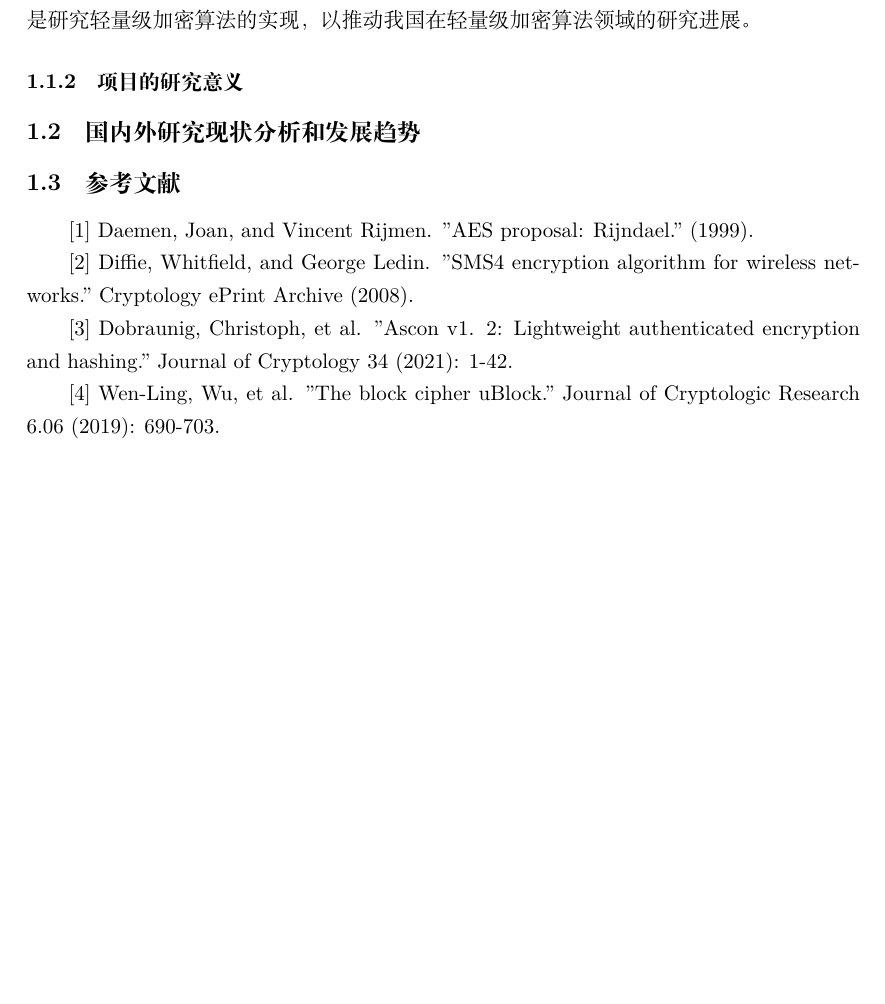
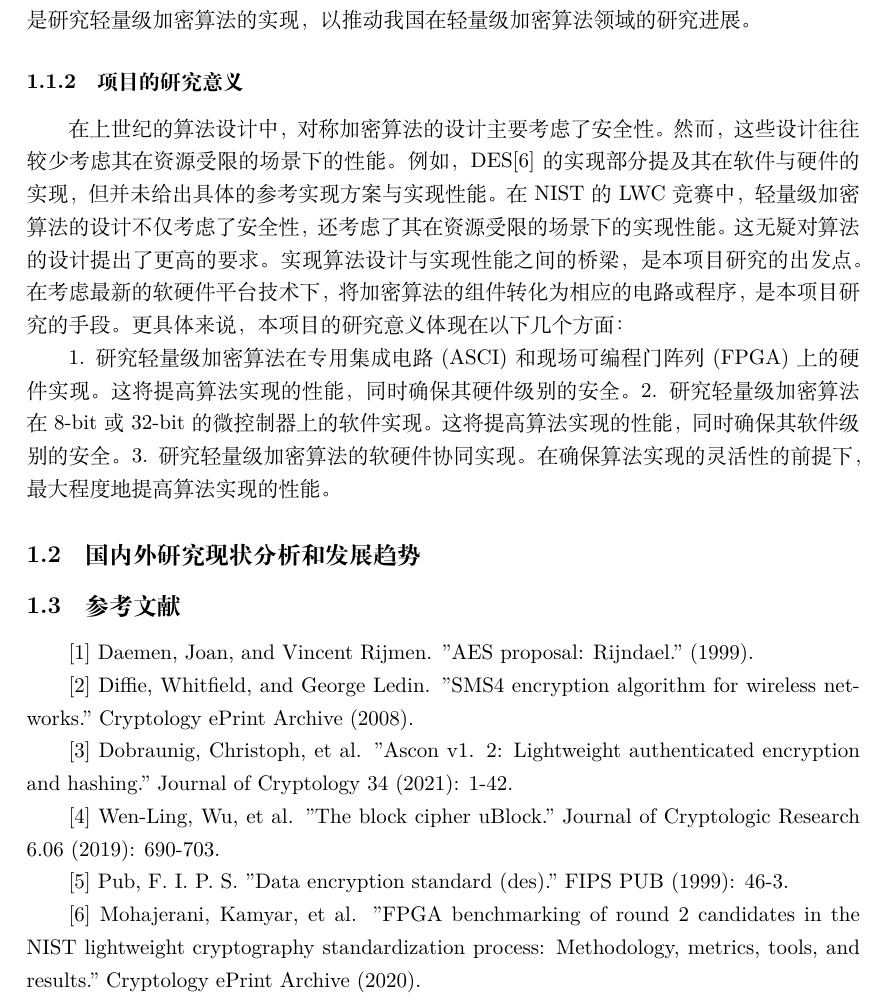
Before and after one commit to jiahaoxiang2000/project_apply, a LaTeX document (main.tex): part of page 2 of 3, cut so that both start at the same text, the shorter picture padded with empty space. Compiled offline with XeLaTeX.

Commit message:
[1.2] research motivation

```diff
--- a/main.tex
+++ b/main.tex
@@ -27,6 +27,14 @@
 这种差距不仅体现在轻量级加密算法的设计上，也同样存在于其实现上。这包括硬件和软件实现。具体来说，需要考虑如何高效设计硬件加密的IP核，并将其集成入芯片，以实现硬件级别的安全。同时，也需要考虑如何将加密算法高效实现于8-bit或32-bit的微控制器中，以确保应用的软件级别安全。我国在这个领域的研究相对较少。因此，本项目的目标是研究轻量级加密算法的实现，以推动我国在轻量级加密算法领域的研究进展。
 
 \subsubsection{项目的研究意义}
+在上世纪的算法设计中，对称加密算法的设计主要考虑了安全性。然而，这些设计往往较少考虑其在资源受限的场景下的性能。例如，DES[6]的实现部分提及其在软件与硬件的实现，但并未给出具体的参考实现方案与实现性能。
+在NIST的LWC竞赛中，轻量级加密算法的设计不仅考虑了安全性，还考虑了其在资源受限的场景下的实现性能。这无疑对算法的设计提出了更高的要求。实现算法设计与实现性能之间的桥梁，是本项目研究的出发点。
+在考虑最新的软硬件平台技术下，将加密算法的组件转化为相应的电路或程序，是本项目研究的手段。更具体来说，本项目的研究意义体现在以下几个方面：
+
+1. 研究轻量级加密算法在专用集成电路(ASCI)和现场可编程门阵列(FPGA)上的硬件实现。这将提高算法实现的性能，同时确保其硬件级别的安全。
+2. 研究轻量级加密算法在8-bit或32-bit的微控制器上的软件实现。这将提高算法实现的性能，同时确保其软件级别的安全。
+3. 研究轻量级加密算法的软硬件协同实现。在确保算法实现的灵活性的前提下，最大程度地提高算法实现的性能。
+
 
 \subsection{国内外研究现状分析和发展趋势}
 
@@ -38,6 +46,12 @@
 [3] Dobraunig, Christoph, et al. "Ascon v1. 2: Lightweight authenticated encryption and hashing." Journal of Cryptology 34 (2021): 1-42.
 
 [4] Wen-Ling, Wu, et al. "The block cipher uBlock." Journal of Cryptologic Research 6.06 (2019): 690-703.
+
+[5] Pub, F. I. P. S. "Data encryption standard (des)." FIPS PUB (1999): 46-3.
+
+[6] Mohajerani, Kamyar, et al. "FPGA benchmarking of round 2 candidates in the NIST lightweight cryptography standardization process: Methodology, metrics, tools, and results." Cryptology ePrint Archive (2020).
+
+
 \subsection{项目应用前景和学术价值}
 \subsection{现有研究基础、条件、手段}
 \subsubsection{现有研究基础}
```
Also changed, not shown: main.pdf, 1 other file.
